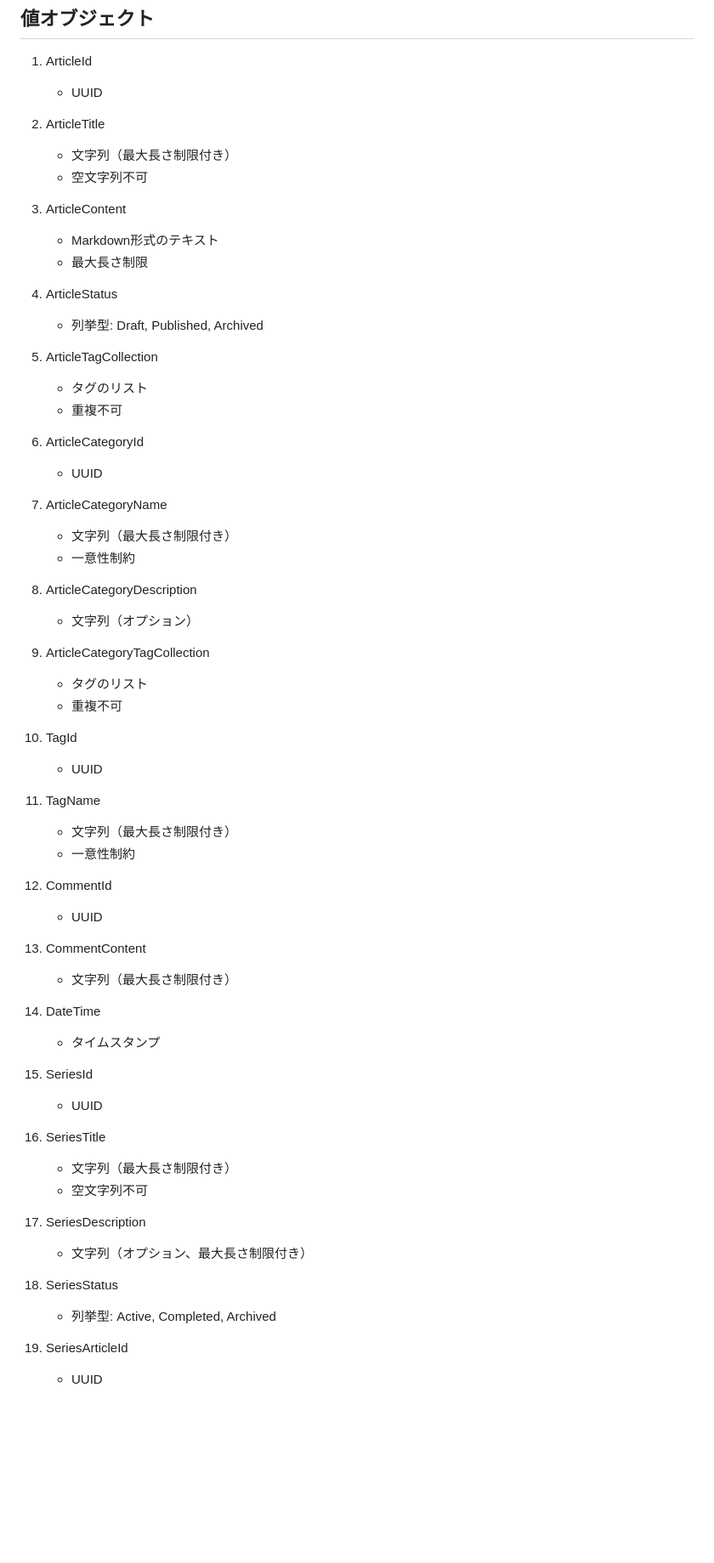
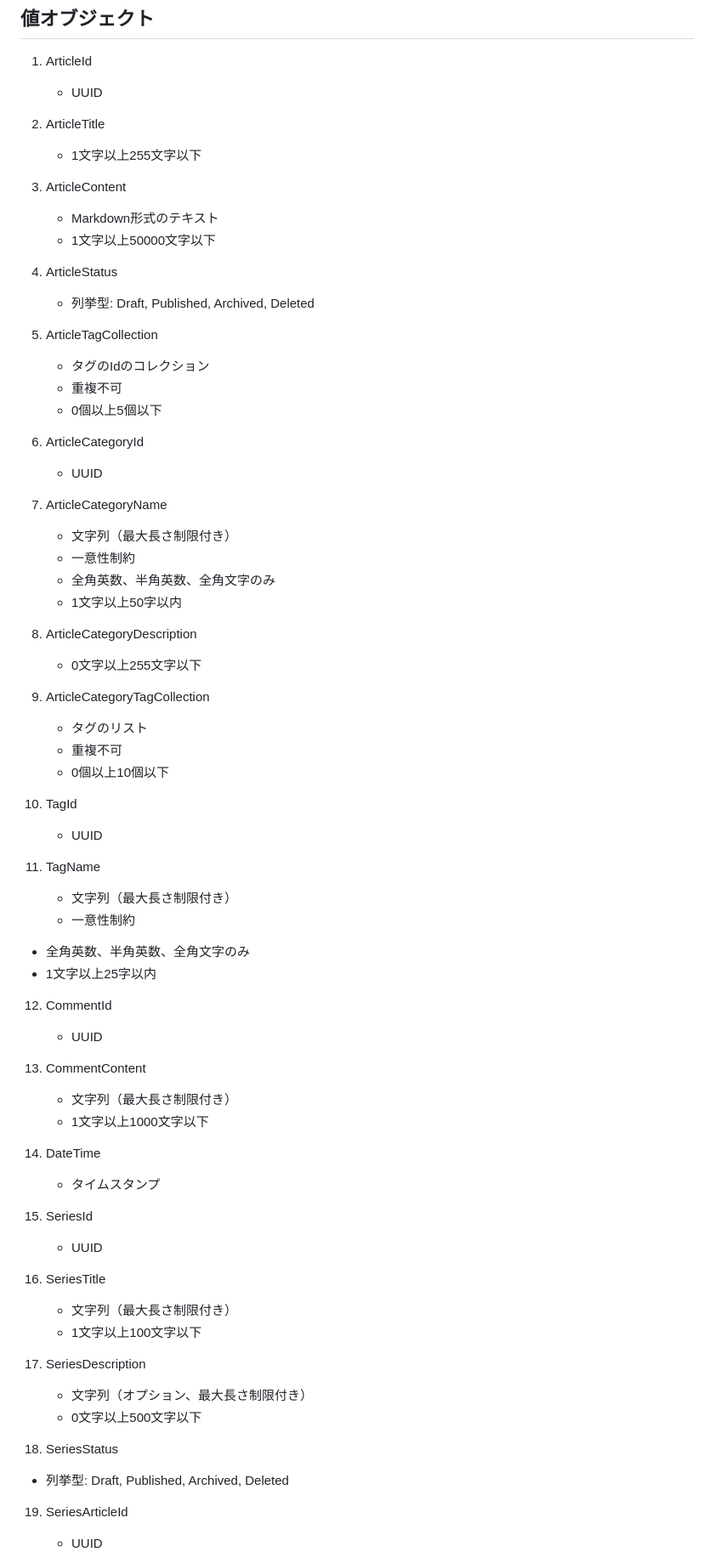
Before and after one commit to koinunopochi/DevDiaryBlog, a Markdown page: docs/記事管理システムドメインイメージ.md, the part around one of its changes. Shown at 85% size. GitHub-like rendering; blank space fills up the shorter version.

Commit message:
doc : なぜなら、「 doc : 記事関連のドキュメントを修正する #331 」ため、「 バリデーションの内容を追記して 」 変更 した

```diff
--- a/docs/記事管理システムドメインイメージ.md
+++ b/docs/記事管理システムドメインイメージ.md
@@ -58,19 +58,19 @@
    - UUID
 
 2. ArticleTitle
-   - 文字列（最大長さ制限付き）
-   - 空文字列不可
+   - 1文字以上255文字以下
 
 3. ArticleContent
    - Markdown形式のテキスト
-   - 最大長さ制限
+   - 1文字以上50000文字以下
 
 4. ArticleStatus
-   - 列挙型: Draft, Published, Archived
+   - 列挙型: Draft, Published, Archived, Deleted
 
 5. ArticleTagCollection
-   - タグのリスト
+   - タグのIdのコレクション
    - 重複不可
+   - 0個以上5個以下
 
 6. ArticleCategoryId
    - UUID
@@ -78,13 +78,16 @@
 7. ArticleCategoryName
    - 文字列（最大長さ制限付き）
    - 一意性制約
+   - 全角英数、半角英数、全角文字のみ
+   - 1文字以上50字以内
 
 8. ArticleCategoryDescription
-   - 文字列（オプション）
+   - 0文字以上255文字以下
 
 9. ArticleCategoryTagCollection
    - タグのリスト
    - 重複不可
+   - 0個以上10個以下
 
 10. TagId
     - UUID
@@ -92,12 +95,15 @@
 11. TagName
     - 文字列（最大長さ制限付き）
     - 一意性制約
+   - 全角英数、半角英数、全角文字のみ
+   - 1文字以上25字以内
 
 12. CommentId
     - UUID
 
 13. CommentContent
     - 文字列（最大長さ制限付き）
+    - 1文字以上1000文字以下
 
 14. DateTime
     - タイムスタンプ
@@ -107,13 +113,14 @@
 
 16. SeriesTitle
     - 文字列（最大長さ制限付き）
-    - 空文字列不可
+    - 1文字以上100文字以下
 
 17. SeriesDescription
     - 文字列（オプション、最大長さ制限付き）
+    - 0文字以上500文字以下
 
 18. SeriesStatus
-    - 列挙型: Active, Completed, Archived
+   - 列挙型: Draft, Published, Archived, Deleted
 
 19. SeriesArticleId
     - UUID
```
Also changed, not shown: other parts of docs/記事管理システムドメインイメージ.md (+1 -0 lines).
